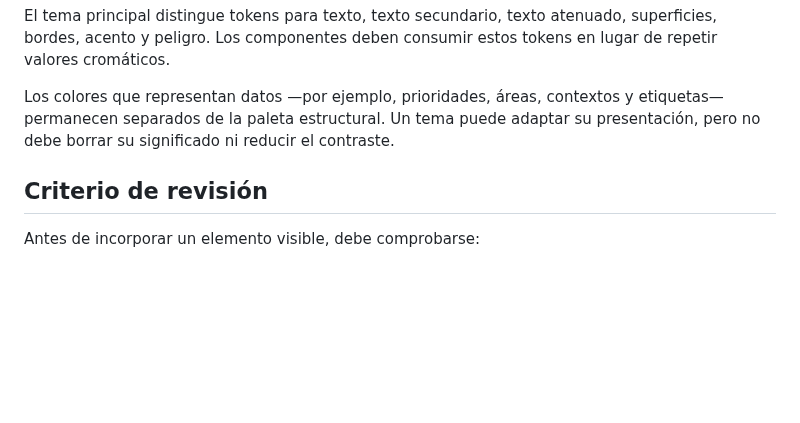
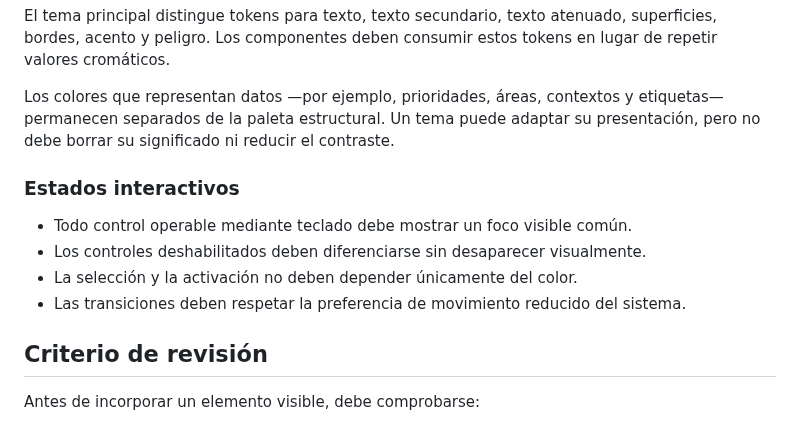
Before and after one commit to leonardotor-lm/Task-Engine-V2, a Markdown page: docs/design/VISUAL-GUIDE.md, the part around the change. Rendered like a GitHub page; blank space fills up the shorter version.

Commit message:
Unify interaction states

```diff
--- a/docs/design/VISUAL-GUIDE.md
+++ b/docs/design/VISUAL-GUIDE.md
@@ -178,6 +178,13 @@ El tema principal distingue tokens para texto, texto secundario, texto atenuado,
 
 Los colores que representan datos —por ejemplo, prioridades, áreas, contextos y etiquetas— permanecen separados de la paleta estructural. Un tema puede adaptar su presentación, pero no debe borrar su significado ni reducir el contraste.
 
+### Estados interactivos
+
+- Todo control operable mediante teclado debe mostrar un foco visible común.
+- Los controles deshabilitados deben diferenciarse sin desaparecer visualmente.
+- La selección y la activación no deben depender únicamente del color.
+- Las transiciones deben respetar la preferencia de movimiento reducido del sistema.
+
 ## Criterio de revisión
 
 Antes de incorporar un elemento visible, debe comprobarse:
```
